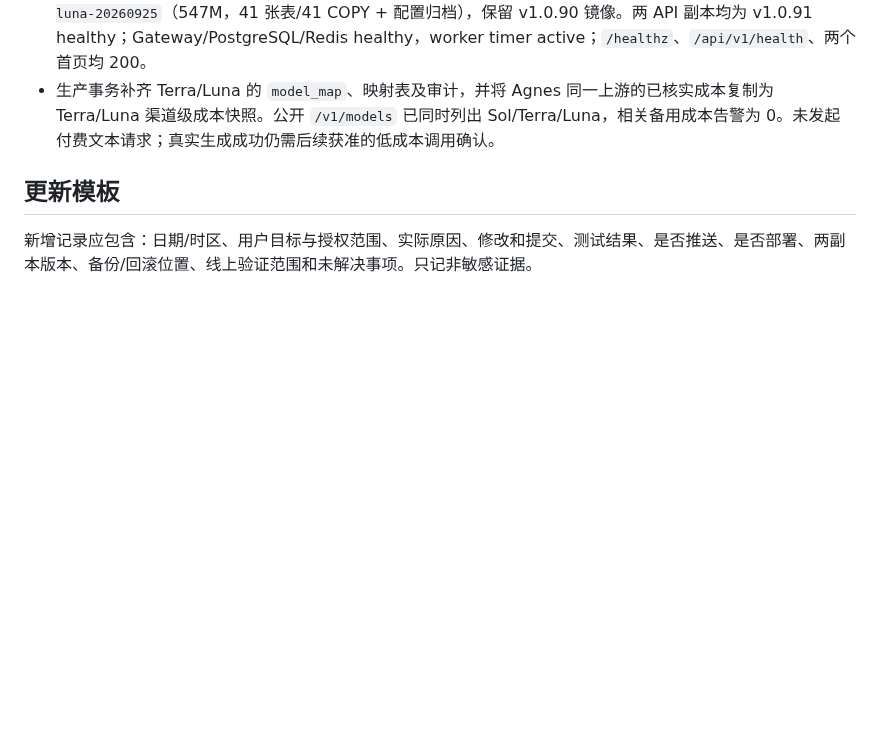
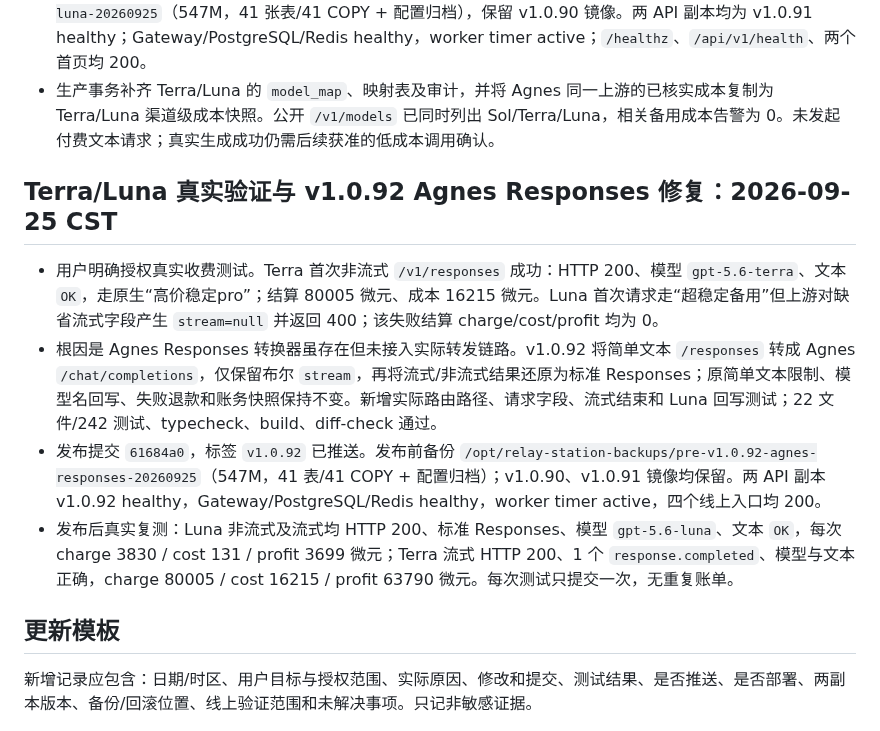
Before and after one commit to qianyu1987/api, a Markdown page: docs/OPERATIONS_LOG.md, the part around the change. Drawn GitHub-style; blank space fills up the shorter version.

Commit message:
docs: record terra and luna production tests

```diff
--- a/docs/OPERATIONS_LOG.md
+++ b/docs/OPERATIONS_LOG.md
@@ -181,6 +181,13 @@
 - 发布提交 `4268916`，标签 `v1.0.91` 已推送。发布前备份 `/opt/relay-station-backups/pre-v1.0.91-terra-luna-20260925`（547M，41 张表/41 COPY + 配置归档），保留 v1.0.90 镜像。两 API 副本均为 v1.0.91 healthy；Gateway/PostgreSQL/Redis healthy，worker timer active；`/healthz`、`/api/v1/health`、两个首页均 200。
 - 生产事务补齐 Terra/Luna 的 `model_map`、映射表及审计，并将 Agnes 同一上游的已核实成本复制为 Terra/Luna 渠道级成本快照。公开 `/v1/models` 已同时列出 Sol/Terra/Luna，相关备用成本告警为 0。未发起付费文本请求；真实生成成功仍需后续获准的低成本调用确认。
 
+## Terra/Luna 真实验证与 v1.0.92 Agnes Responses 修复：2026-09-25 CST
+
+- 用户明确授权真实收费测试。Terra 首次非流式 `/v1/responses` 成功：HTTP 200、模型 `gpt-5.6-terra`、文本 `OK`，走原生“高价稳定pro”；结算 80005 微元、成本 16215 微元。Luna 首次请求走“超稳定备用”但上游对缺省流式字段产生 `stream=null` 并返回 400；该失败结算 charge/cost/profit 均为 0。
+- 根因是 Agnes Responses 转换器虽存在但未接入实际转发链路。v1.0.92 将简单文本 `/responses` 转成 Agnes `/chat/completions`，仅保留布尔 `stream`，再将流式/非流式结果还原为标准 Responses；原简单文本限制、模型名回写、失败退款和账务快照保持不变。新增实际路由路径、请求字段、流式结束和 Luna 回写测试；22 文件/242 测试、typecheck、build、diff-check 通过。
+- 发布提交 `61684a0`，标签 `v1.0.92` 已推送。发布前备份 `/opt/relay-station-backups/pre-v1.0.92-agnes-responses-20260925`（547M，41 表/41 COPY + 配置归档）；v1.0.90、v1.0.91 镜像均保留。两 API 副本 v1.0.92 healthy，Gateway/PostgreSQL/Redis healthy，worker timer active，四个线上入口均 200。
+- 发布后真实复测：Luna 非流式及流式均 HTTP 200、标准 Responses、模型 `gpt-5.6-luna`、文本 `OK`，每次 charge 3830 / cost 131 / profit 3699 微元；Terra 流式 HTTP 200、1 个 `response.completed`、模型与文本正确，charge 80005 / cost 16215 / profit 63790 微元。每次测试只提交一次，无重复账单。
+
 ## 更新模板
 
 新增记录应包含：日期/时区、用户目标与授权范围、实际原因、修改和提交、测试结果、是否推送、是否部署、两副本版本、备份/回滚位置、线上验证范围和未解决事项。只记非敏感证据。
```
Also changed, not shown: docs/PROJECT_MEMORY.md (+1 -0 lines).
